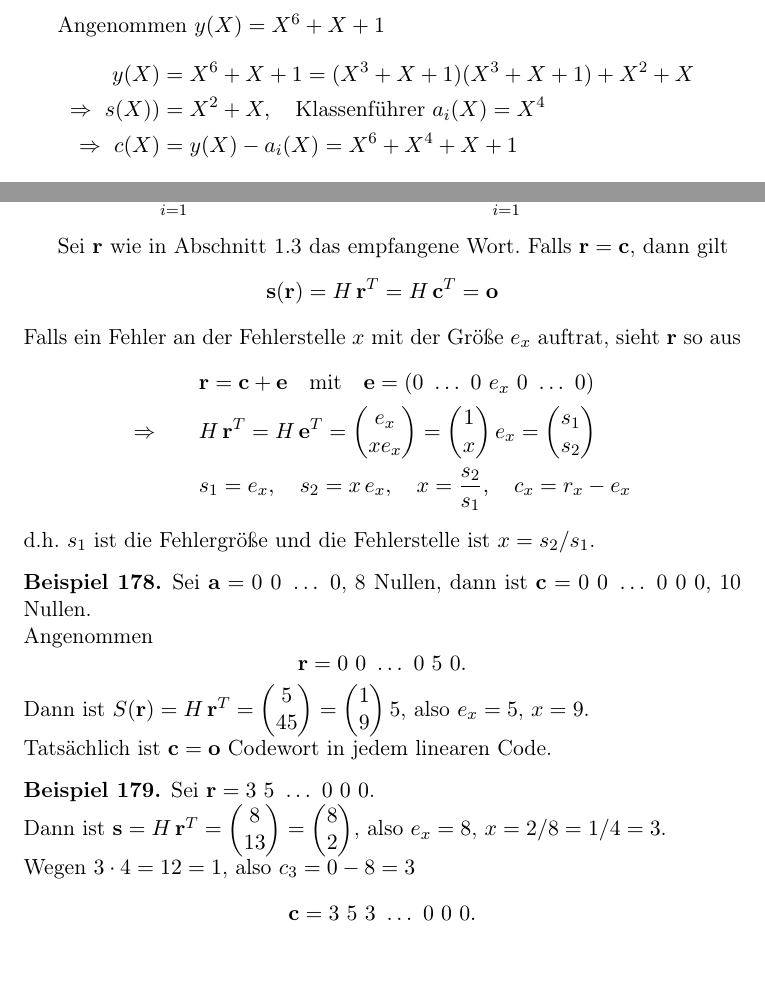
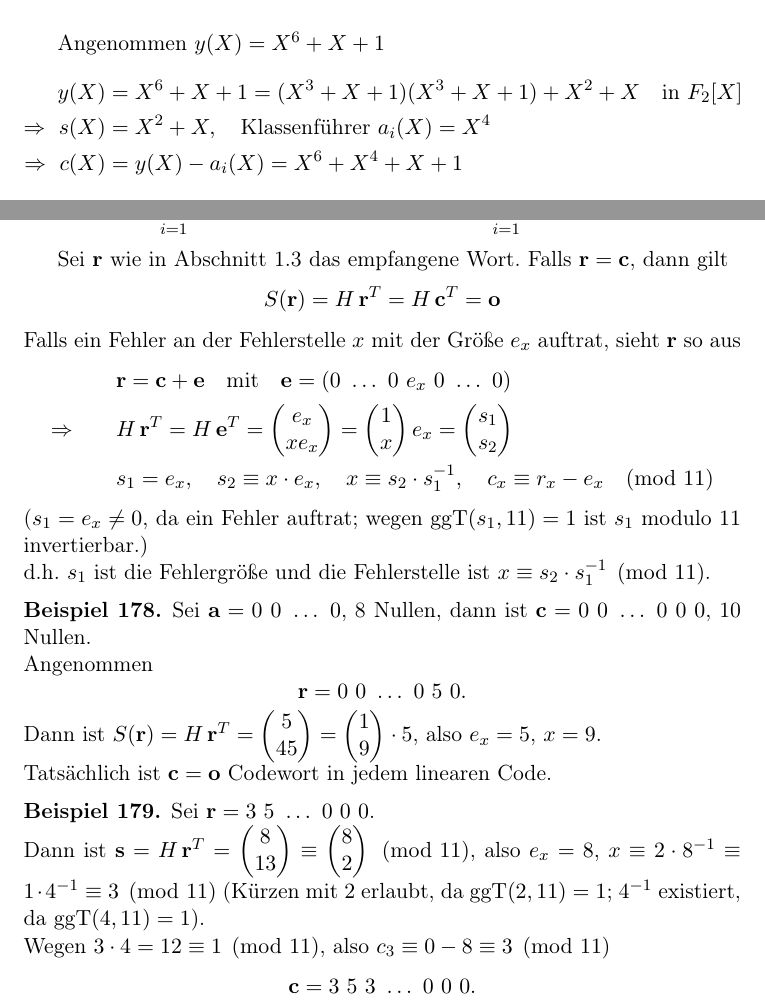
Before and after one commit to jusnim/mathe, a LaTeX document (latex/main.tex, which reads latex/wissen/06_decodierung.tex): two parts of pages 52 and 53 of 84, joined at a grey line, cut so that both start at the same text, the shorter picture padded with empty space. Compiled offline with pdfLaTeX.

Commit message:
Vorlesung 6: Notation präzisiert (Division mod 11, Kongruenzen)
Co-Authored-By: Claude Opus 5.5 <noreply@anthropic.com>
Claude-Session: https://claude.ai/code/session_01LYZAy7y9PHo6aztjEjcw5c

```diff
--- a/latex/wissen/06_decodierung.tex
+++ b/latex/wissen/06_decodierung.tex
@@ -194,8 +200,9 @@ $X^6$ & $X^2 + 1$
 
 Angenommen $y(X) = X^6 + X + 1$
 \begin{align*}
-  y(X) &= X^6 + X + 1 = (X^3 + X + 1)(X^3 + X + 1) + X^2 + X\\
-  \Rightarrow\ s(X)) &= X^2 + X, \quad \text{Klassenführer } a_i(X) = X^4 % UNSICHER: doppelte Klammer "s(X))" so im Original
+  % KORRIGIERT: "s(X))" (doppelte Klammer); Rechnung in F_2[X] ergänzt
+  y(X) &= X^6 + X + 1 = (X^3 + X + 1)(X^3 + X + 1) + X^2 + X \quad \text{in } F_2[X]\\
+  \Rightarrow\ s(X) &= X^2 + X, \quad \text{Klassenführer } a_i(X) = X^4
   \\
   \Rightarrow\ c(X) &= y(X) - a_i(X) = X^6 + X^4 + X + 1
 \end{align*}
@@ -246,33 +253,41 @@ Formen $H$ in systematische Form $(A \mid E)$ um (Einheitsmatrix rechts), um die
 \end{align*}
 
 Sei $\mathbf{r}$ wie in Abschnitt 1.3 das empfangene Wort. Falls $\mathbf{r} = \mathbf{c}$, dann gilt
+% KORRIGIERT: "s(r)" statt einheitlich S(r)
 \[
-  \mathbf{s}(\mathbf{r}) = H\,\mathbf{r}^T = H\,\mathbf{c}^T = \mathbf{o}
+  S(\mathbf{r}) = H\,\mathbf{r}^T = H\,\mathbf{c}^T = \mathbf{o}
 \]
 Falls ein Fehler an der Fehlerstelle $x$ mit der Größe $e_x$ auftrat, sieht $\mathbf{r}$ so aus
 \begin{align*}
   & \mathbf{r} = \mathbf{c} + \mathbf{e} \quad\text{mit}\quad \mathbf{e} = (0\ \dots\ 0\ e_x\ 0\ \dots\ 0)\\
   \Rightarrow\qquad & H\,\mathbf{r}^T = H\,\mathbf{e}^T = \begin{pmatrix} e_x\\ x e_x \end{pmatrix}
     = \begin{pmatrix} 1\\ x \end{pmatrix} e_x = \begin{pmatrix} s_1\\ s_2 \end{pmatrix}\\
-  & s_1 = e_x,\quad s_2 = x\,e_x,\quad x = \frac{s_2}{s_1},\quad c_x = r_x - e_x
+  % KORRIGIERT: "x = s_2/s_1, c_x = r_x - e_x" ohne Modul und ohne Begründung für die Division
+  & s_1 = e_x,\quad s_2 \equiv x \cdot e_x,\quad x \equiv s_2 \cdot s_1^{-1},\quad c_x \equiv r_x - e_x \pmod{11}
 \end{align*}
-d.h.\ $s_1$ ist die Fehlergröße und die Fehlerstelle ist $x = s_2 / s_1$.
+($s_1 = e_x \neq 0$, da ein Fehler auftrat; wegen $\ggT(s_1, 11) = 1$ ist $s_1$ modulo $11$ invertierbar.)\\
+d.h.\ $s_1$ ist die Fehlergröße und die Fehlerstelle ist $x \equiv s_2 \cdot s_1^{-1} \pmod{11}$.
 
 \begin{beispiel}
 Sei $\mathbf{a} = 0\ 0\ \dots\ 0$, 8 Nullen, dann ist $\mathbf{c} = 0\ 0\ \dots\ 0\ 0\ 0$, 10 Nullen.\\
 Angenommen
 \[ \mathbf{r} = 0\ 0\ \dots\ 0\ 5\ 0. \]
-Dann ist $S(\mathbf{r}) = H\,\mathbf{r}^T = \begin{pmatrix} 5\\ 45 \end{pmatrix} = \begin{pmatrix} 1\\ 9 \end{pmatrix} 5$, also $e_x = 5$, $x = 9$.\\
+% KORRIGIERT: "(1 9)^T 5" ohne Malpunkt
+Dann ist $S(\mathbf{r}) = H\,\mathbf{r}^T = \begin{pmatrix} 5\\ 45 \end{pmatrix} = \begin{pmatrix} 1\\ 9 \end{pmatrix} \cdot 5$, also $e_x = 5$, $x = 9$.\\
 Tatsächlich ist $\mathbf{c} = \mathbf{o}$ Codewort in jedem linearen Code.
 \end{beispiel}
 
 \begin{beispiel}
 Sei $\mathbf{r} = 3\ 5\ \dots\ 0\ 0\ 0$.\\
-Dann ist $\mathbf{s} = H\,\mathbf{r}^T = \begin{pmatrix} 8\\ 13 \end{pmatrix} = \begin{pmatrix} 8\\ 2 \end{pmatrix}$, also $e_x = 8$, $x = 2/8 = 1/4 = 3$.\\
-Wegen $3 \cdot 4 = 12 = 1$, also $c_3 = 0 - 8 = 3$
+% KORRIGIERT: "=" statt "\equiv (mod 11)"; Kürzen von 2/8 und Inverse ohne Begründung
+Dann ist $\mathbf{s} = H\,\mathbf{r}^T = \begin{pmatrix} 8\\ 13 \end{pmatrix} \equiv \begin{pmatrix} 8\\ 2 \end{pmatrix} \pmod{11}$, also $e_x = 8$,
+$x \equiv 2 \cdot 8^{-1} \equiv 1 \cdot 4^{-1} \equiv 3 \pmod{11}$
+(Kürzen mit $2$ erlaubt, da $\ggT(2, 11) = 1$; $4^{-1}$ existiert, da $\ggT(4, 11) = 1$).\\
+Wegen $3 \cdot 4 = 12 \equiv 1 \pmod{11}$, also $c_3 \equiv 0 - 8 \equiv 3 \pmod{11}$
 \[ \mathbf{c} = 3\ 5\ 3\ \dots\ 0\ 0\ 0. \]
 % Im Original als "1.3 + 2.5 + 3.3" (Punkt als Malzeichen) geschrieben.
-Tatsächlich ist $H\,\mathbf{c}^T = \begin{pmatrix} 3+5+3\\ 1\cdot 3 + 2\cdot 5 + 3\cdot 3 \end{pmatrix} = \begin{pmatrix} 11\\ 22 \end{pmatrix} = \begin{pmatrix} 0\\ 0 \end{pmatrix}$, also $\mathbf{c}$ ein Codewort.
+% KORRIGIERT: "(11 22)^T = (0 0)^T" statt \equiv (mod 11)
+Tatsächlich ist $H\,\mathbf{c}^T = \begin{pmatrix} 3+5+3\\ 1\cdot 3 + 2\cdot 5 + 3\cdot 3 \end{pmatrix} = \begin{pmatrix} 11\\ 22 \end{pmatrix} \equiv \begin{pmatrix} 0\\ 0 \end{pmatrix} \pmod{11}$, also $\mathbf{c}$ ein Codewort.
 \end{beispiel}
 
 \begin{bemerkung}
```
Also changed, not shown: latex/wissen/06_decodierung.tex (19 more changed lines).
